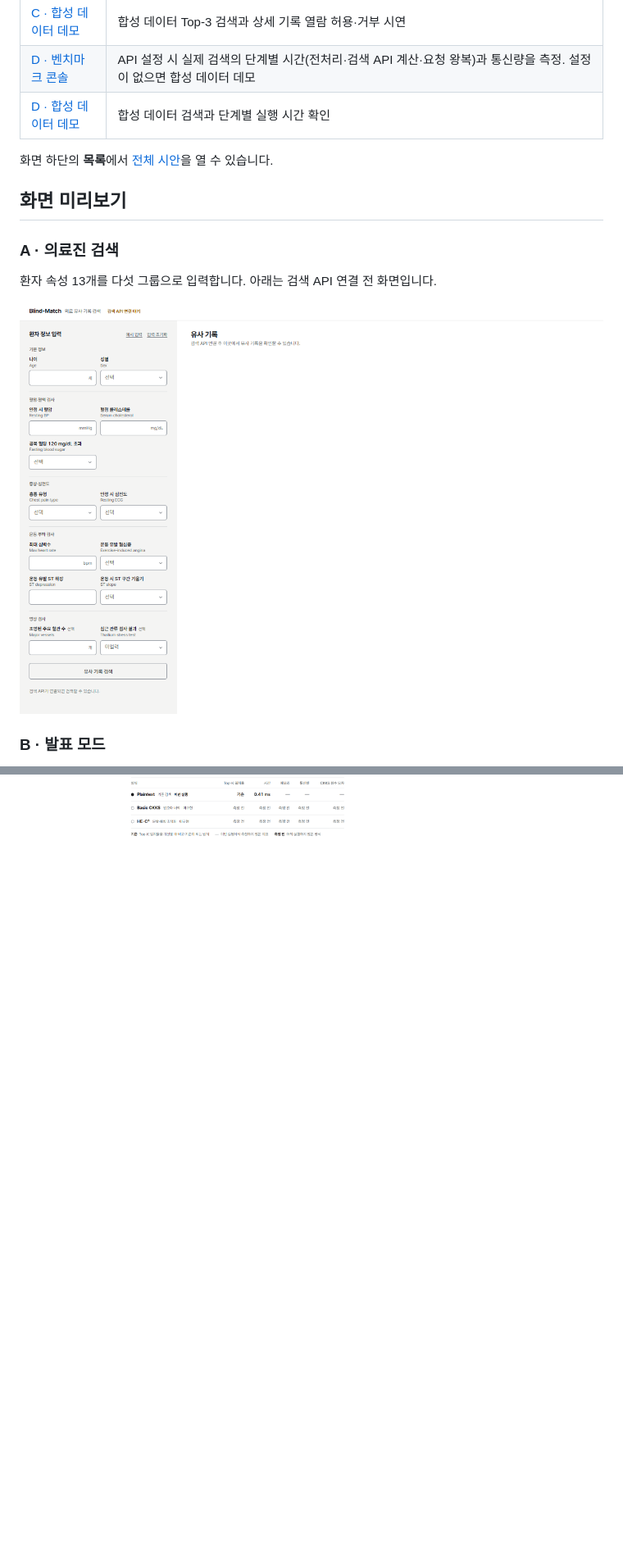
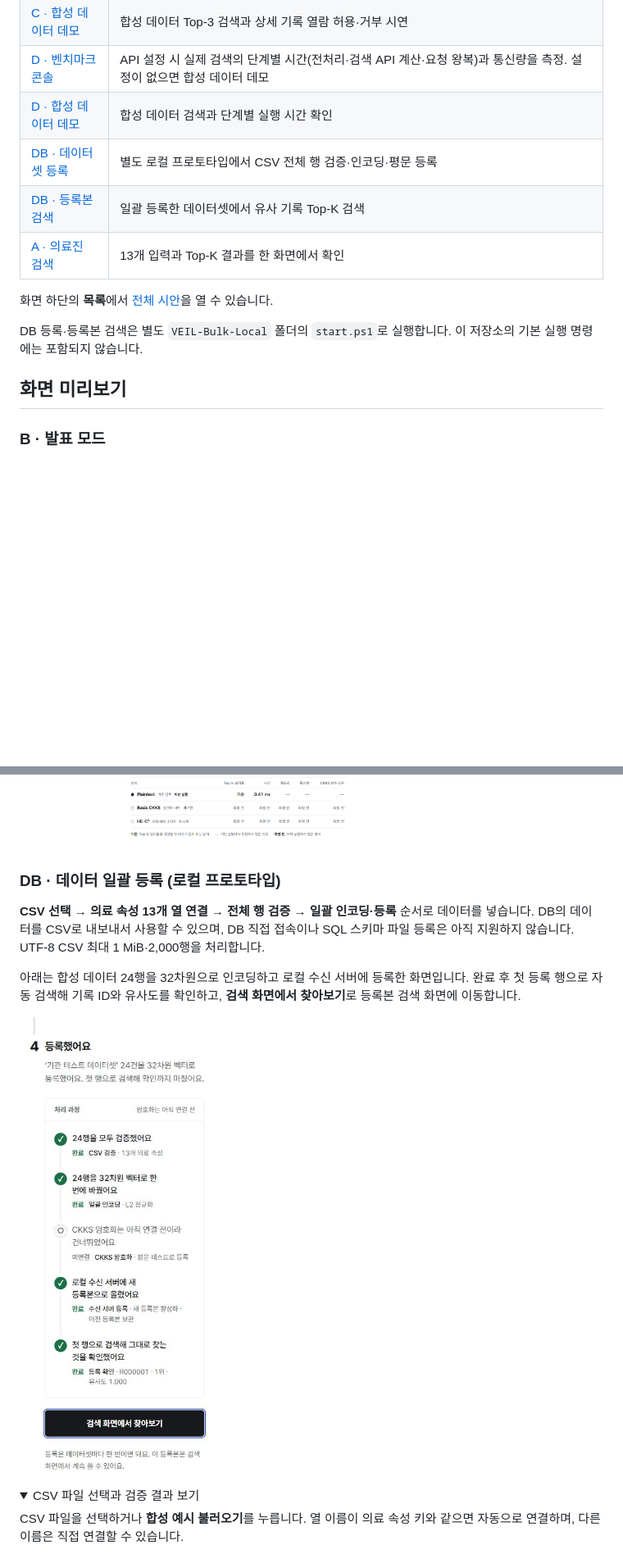
Before and after one commit to VEIL010/Interface-, a Markdown page: README.md, 2 parts joined by grey strips. Shown at 82% size. Drawn GitHub-style; pictures changed too: docs/screenshots/db-3-registered.jpg (added); folded sections open; blank space fills up the shorter version.

Commit message:
docs: reorder previews and show local DB registration

```diff
--- a/README.md
+++ b/README.md
@@ -15,16 +14,15 @@ VEIL의 의료 기록 검색 인터페이스입니다. A·B·C·D 네 시안 모
 | [C · 합성 데이터 데모](http://127.0.0.1:8123/drafts/c?state=legacy) | 합성 데이터 Top-3 검색과 상세 기록 열람 허용·거부 시연 |
 | [D · 벤치마크 콘솔](http://127.0.0.1:8123/drafts/d) | API 설정 시 실제 검색의 단계별 시간(전처리·검색 API 계산·요청 왕복)과 통신량을 측정. 설정이 없으면 합성 데이터 데모 |
 | [D · 합성 데이터 데모](http://127.0.0.1:8123/drafts/d?state=legacy) | 합성 데이터 검색과 단계별 실행 시간 확인 |
+| [DB · 데이터셋 등록](http://127.0.0.1:8124/register) | 별도 로컬 프로토타입에서 CSV 전체 행 검증·인코딩·평문 등록 |
+| [DB · 등록본 검색](http://127.0.0.1:8124/) | 일괄 등록한 데이터셋에서 유사 기록 Top-K 검색 |
+| [A · 의료진 검색](http://127.0.0.1:8123/) | 13개 입력과 Top-K 결과를 한 화면에서 확인 |
 
 화면 하단의 **목록**에서 [전체 시안](http://127.0.0.1:8123/drafts)을 열 수 있습니다.
 
+DB 등록·등록본 검색은 별도 `VEIL-Bulk-Local` 폴더의 `start.ps1`로 실행합니다. 이 저장소의 기본 실행 명령에는 포함되지 않습니다.
+
 ## 화면 미리보기
-
-### A · 의료진 검색
-
-환자 속성 13개를 다섯 그룹으로 입력합니다. 아래는 검색 API 연결 전 화면입니다.
-
-![A 의료진 검색 화면. 왼쪽에 환자 정보 입력, 오른쪽에 유사 기록 결과 영역이 표시됩니다.](docs/screenshots/a-clinical-search.png)
 
 ### B · 발표 모드
 
@@ -74,3 +72,17 @@ VEIL의 의료 기록 검색 인터페이스입니다. A·B·C·D 네 시안 모
 ![D 벤치마크 콘솔의 합성 데이터 데모. 합성 데이터 평문 검색 순위, 단계별 시간, 방식 비교가 표시됩니다.](docs/screenshots/d-benchmark.png)
 
 </details>
+
+### DB · 데이터 일괄 등록 (로컬 프로토타입)
+
+**CSV 선택 → 의료 속성 13개 열 연결 → 전체 행 검증 → 일괄 인코딩·등록** 순서로 데이터를 넣습니다. DB의 데이터를 CSV로 내보내서 사용할 수 있으며, DB 직접 접속이나 SQL 스키마 파일 등록은 아직 지원하지 않습니다. UTF-8 CSV 최대 1 MiB·2,000행을 처리합니다.
+
+아래는 합성 데이터 24행을 32차원으로 인코딩하고 로컬 수신 서버에 등록한 화면입니다. 완료 후 첫 등록 행으로 자동 검색해 기록 ID와 유사도를 확인하고, **검색 화면에서 찾아보기**로 등록본 검색 화면에 이동합니다.
+
+![DB 일괄 등록 완료. 합성 데이터 24행의 CSV 검증, 32차원 일괄 인코딩, CKKS 미연결, 로컬 수신 서버 등록 및 첫 행 검색 확인 결과가 표시됩니다.](docs/screenshots/db-3-registered.jpg)
+
+<details>
+<summary>CSV 파일 선택과 검증 결과 보기</summary>
+
+CSV 파일을 선택하거나 **합성 예시 불러오기**를 누릅니다. 열 이름이 의료 속성 키와 같으면 자동으로 연결하며, 다른 이름은 직접 연결할 수 있습니다.
+
```
Also changed, not shown: other parts of README.md (+15 -1 lines), docs/screenshots/db-1-csv-upload.jpg (added), docs/screenshots/db-2-validation.jpg (added).
